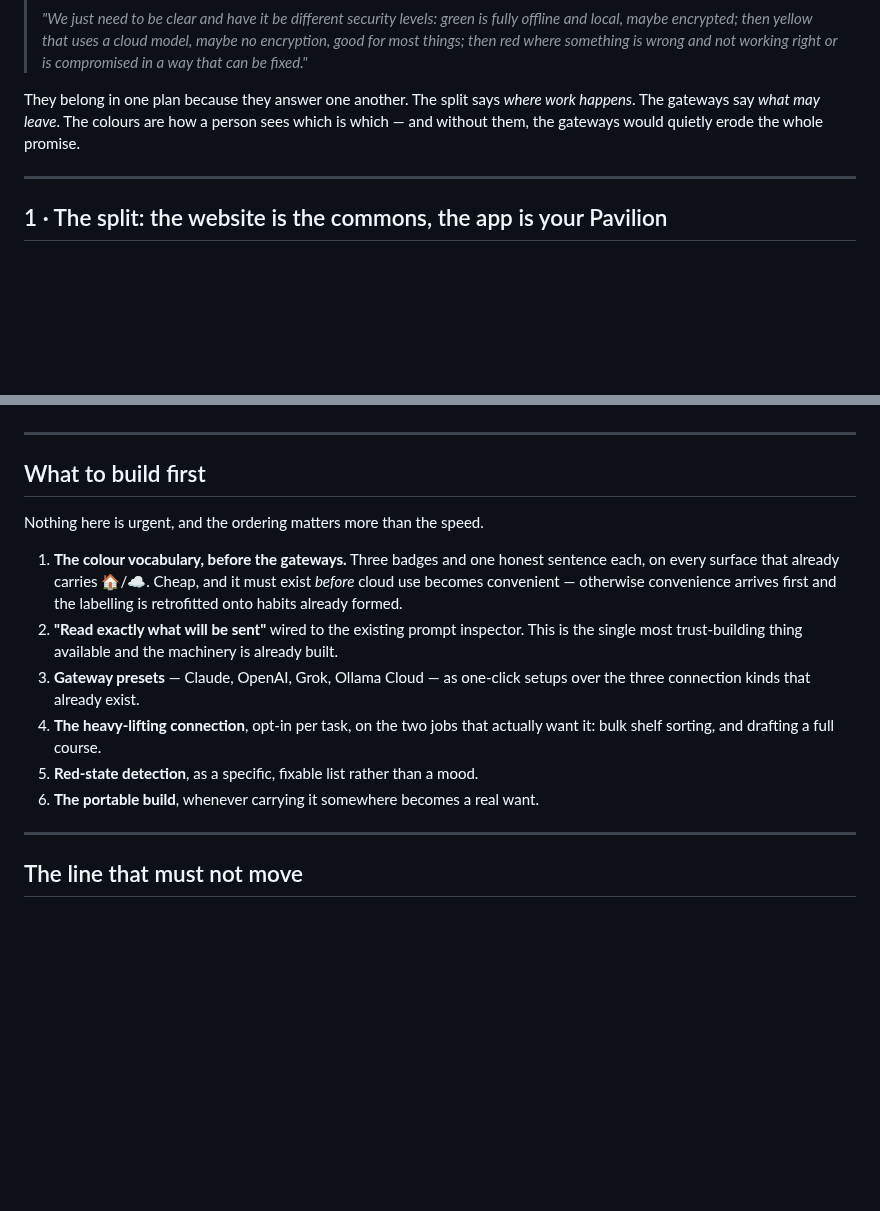
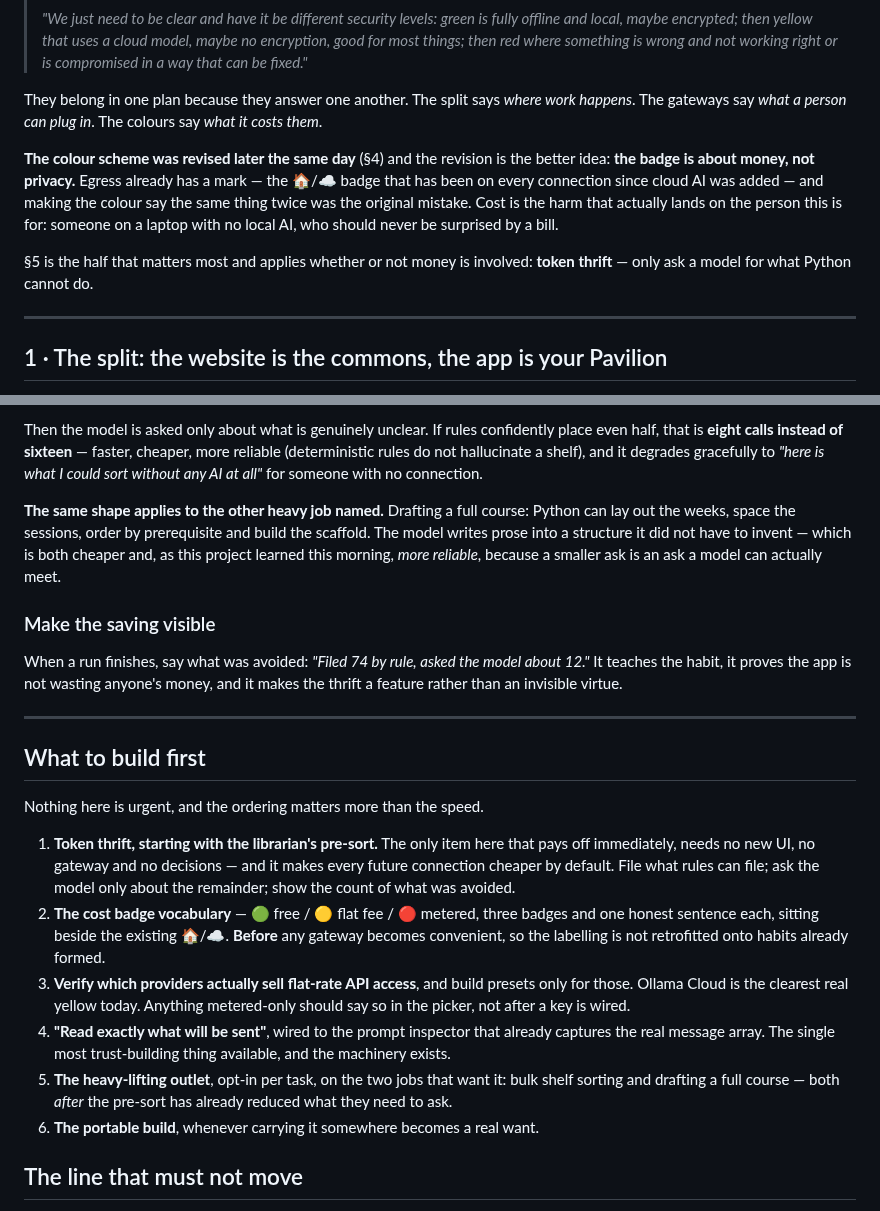
Before and after one commit to zaxaustin/sandpiviliongame, a Markdown page: plans/TRUST-LEVELS-AND-GATEWAYS-PLAN.md, 2 parts joined by grey strips. Rendered like a GitHub page; blank space fills up the shorter version.

```diff
--- a/plans/TRUST-LEVELS-AND-GATEWAYS-PLAN.md
+++ b/plans/TRUST-LEVELS-AND-GATEWAYS-PLAN.md
@@ -16,9 +16,18 @@ Written **2026-07-28**, from three connected ideas raised together:
 > and not working right or is compromised in a way that can be fixed."*
 
 They belong in one plan because they answer one another. The split says *where
-work happens*. The gateways say *what may leave*. The colours are how a person
-sees which is which — and without them, the gateways would quietly erode the
-whole promise.
+work happens*. The gateways say *what a person can plug in*. The colours say
+*what it costs them*.
+
+**The colour scheme was revised later the same day** (§4) and the revision is
+the better idea: **the badge is about money, not privacy.** Egress already has a
+mark — the 🏠/☁ badge that has been on every connection since cloud AI was added
+— and making the colour say the same thing twice was the original mistake. Cost
+is the harm that actually lands on the person this is for: someone on a laptop
+with no local AI, who should never be surprised by a bill.
+
+§5 is the half that matters most and applies whether or not money is involved:
+**token thrift** — only ask a model for what Python cannot do.
 
 ---
 
@@ -223,3 +267,20 @@ different questions, and conflating them is how "secure" becomes meaningless.
+Then the model is asked only about what is genuinely unclear. If rules confidently
+place even half, that is **eight calls instead of sixteen** — faster, cheaper,
+more reliable (deterministic rules do not hallucinate a shelf), and it degrades
+gracefully to *"here is what I could sort without any AI at all"* for someone
+with no connection.
+
+**The same shape applies to the other heavy job named.** Drafting a full course:
+Python can lay out the weeks, space the sessions, order by prerequisite and
+build the scaffold. The model writes prose into a structure it did not have to
+invent — which is both cheaper and, as this project learned this morning, *more
+reliable*, because a smaller ask is an ask a model can actually meet.
+
+### Make the saving visible
+
+When a run finishes, say what was avoided: *"Filed 74 by rule, asked the model
+about 12."* It teaches the habit, it proves the app is not wasting anyone's
+money, and it makes the thrift a feature rather than an invisible virtue.
 
 ---
 
@@ -227,21 +288,25 @@ different questions, and conflating them is how "secure" becomes meaningless.
 
 Nothing here is urgent, and the ordering matters more than the speed.
 
-1. **The colour vocabulary, before the gateways.** Three badges and one honest
-   sentence each, on every surface that already carries 🏠/☁. Cheap, and it must
-   exist *before* cloud use becomes convenient — otherwise convenience arrives
-   first and the labelling is retrofitted onto habits already formed.
-2. **"Read exactly what will be sent"** wired to the existing prompt inspector.
-   This is the single most trust-building thing available and the machinery is
-   already built.
-3. **Gateway presets** — Claude, OpenAI, Grok, Ollama Cloud — as one-click
-   setups over the three connection kinds that already exist.
-4. **The heavy-lifting connection**, opt-in per task, on the two jobs that
-   actually want it: bulk shelf sorting, and drafting a full course.
-5. **Red-state detection**, as a specific, fixable list rather than a mood.
+1. **Token thrift, starting with the librarian's pre-sort.** The only item here
+   that pays off immediately, needs no new UI, no gateway and no decisions —
+   and it makes every future connection cheaper by default. File what rules can
+   file; ask the model only about the remainder; show the count of what was
+   avoided.
+2. **The cost badge vocabulary** — 🟢 free / 🟡 flat fee / 🔴 metered, three
+   badges and one honest sentence each, sitting beside the existing 🏠/☁.
+   **Before** any gateway becomes convenient, so the labelling is not retrofitted
+   onto habits already formed.
+3. **Verify which providers actually sell flat-rate API access**, and build
+   presets only for those. Ollama Cloud is the clearest real yellow today.
+   Anything metered-only should say so in the picker, not after a key is wired.
+4. **"Read exactly what will be sent"**, wired to the prompt inspector that
+   already captures the real message array. The single most trust-building thing
+   available, and the machinery exists.
+5. **The heavy-lifting outlet**, opt-in per task, on the two jobs that want it:
+   bulk shelf sorting and drafting a full course — both *after* the pre-sort has
+   already reduced what they need to ask.
 6. **The portable build**, whenever carrying it somewhere becomes a real want.
-
----
 
 ## The line that must not move
 
```
Also changed, not shown: other parts of plans/TRUST-LEVELS-AND-GATEWAYS-PLAN.md (+89 -54 lines).
